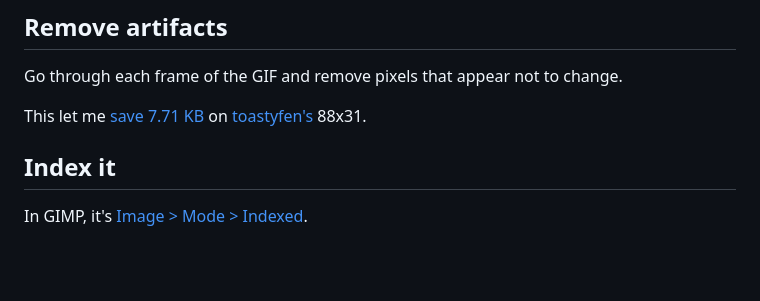
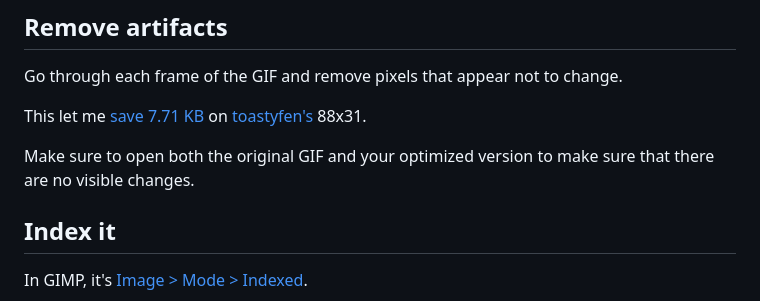
Before and after one commit to Jack5079/Jack5079, a Markdown page: src/blog/optimize-88x31s.md, the part around the change. Rendered like a GitHub page; blank space fills up the shorter version.

Commit message:
fix: Add note to remove artifacts

```diff
--- a/src/blog/optimize-88x31s.md
+++ b/src/blog/optimize-88x31s.md
@@ -22,6 +22,8 @@ This let me [save 15.2 KB](https://github.com/Jack5079/Jack5079/commit/c83911f84
 Go through each frame of the GIF and remove pixels that appear not to change.
 
 This let me [save 7.71 KB](https://github.com/Jack5079/Jack5079/commits/8c49614853be80ddf56283ed3ffbf22f84dd589c/src/components/Buttons/toastyfen.gif) on [toastyfen's](https://toasty.zone) 88x31.
+
+Make sure to open both the original GIF and your optimized version to make sure that there are no visible changes.
 
 ## Index it
 
```
